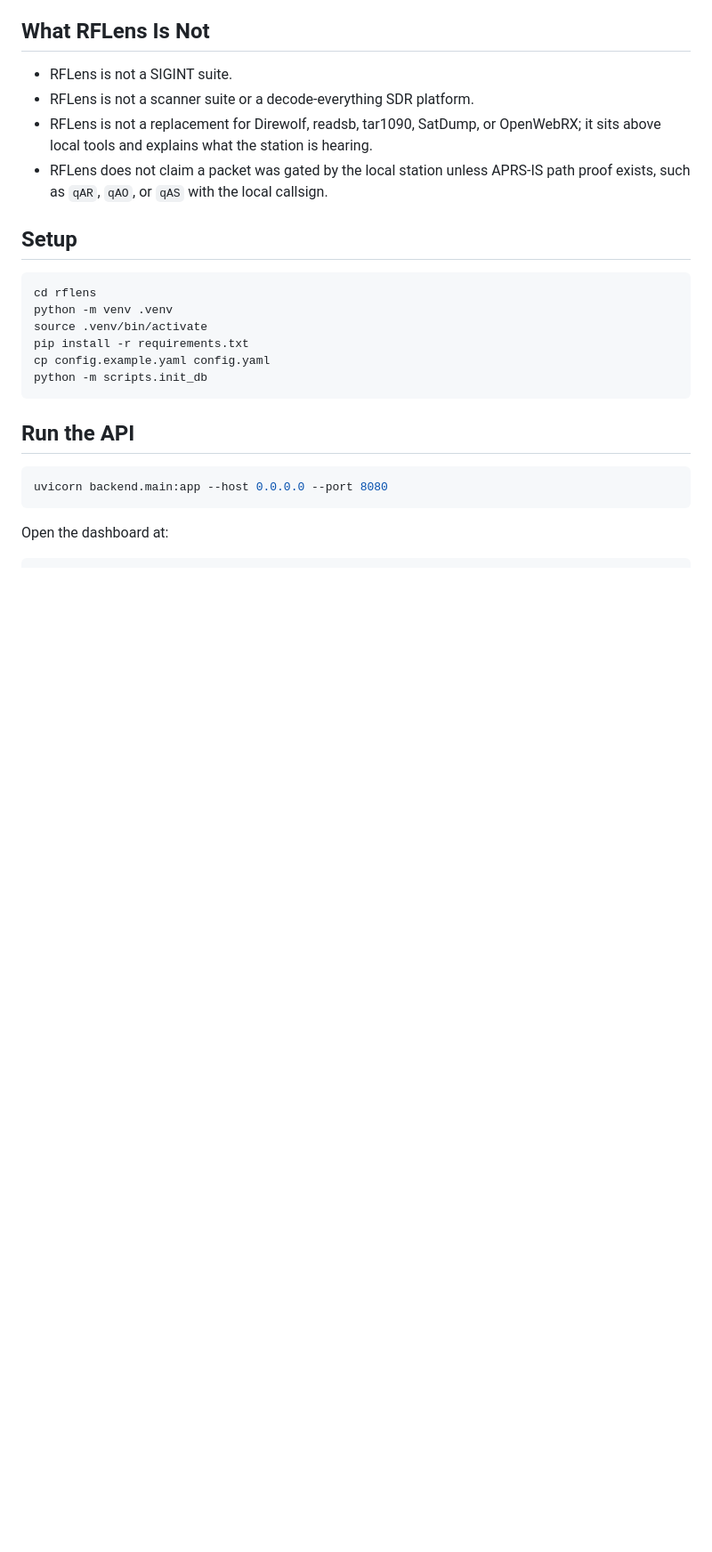
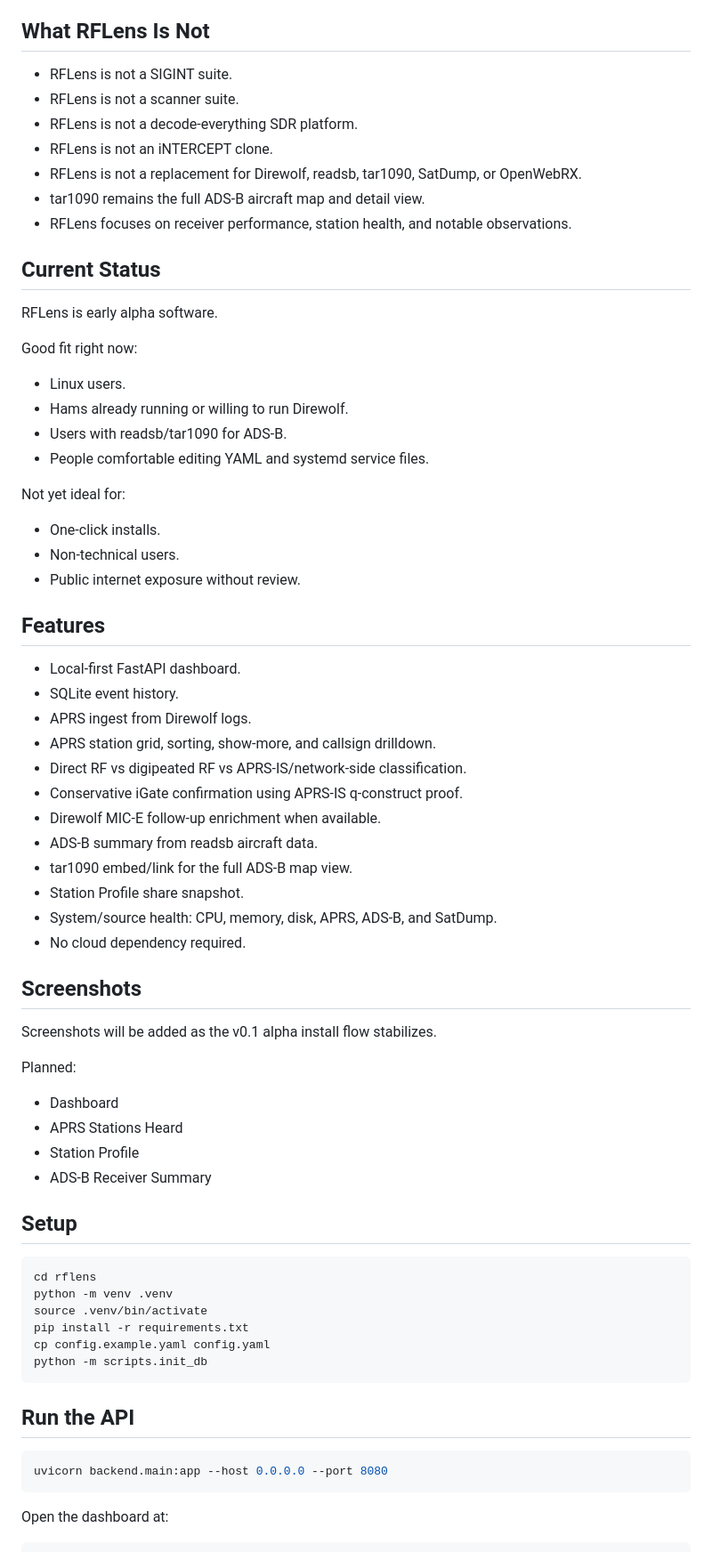
Before and after one commit to gregapackard/rflens, a Markdown page: README.md, the part around one of its changes. Shown at 89% size. Rendered like a GitHub page; blank space fills up the shorter version.

```diff
--- a/README.md
+++ b/README.md
@@ -61,9 +34,55 @@ RFLens is becoming a clearer station intelligence layer for amateur radio operat
 ## What RFLens Is Not
 
 - RFLens is not a SIGINT suite.
-- RFLens is not a scanner suite or a decode-everything SDR platform.
-- RFLens is not a replacement for Direwolf, readsb, tar1090, SatDump, or OpenWebRX; it sits above local tools and explains what the station is hearing.
-- RFLens does not claim a packet was gated by the local station unless APRS-IS path proof exists, such as `qAR`, `qAO`, or `qAS` with the local callsign.
+- RFLens is not a scanner suite.
+- RFLens is not a decode-everything SDR platform.
+- RFLens is not an iNTERCEPT clone.
+- RFLens is not a replacement for Direwolf, readsb, tar1090, SatDump, or OpenWebRX.
+- tar1090 remains the full ADS-B aircraft map and detail view.
+- RFLens focuses on receiver performance, station health, and notable observations.
+
+## Current Status
+
+RFLens is early alpha software.
+
+Good fit right now:
+
+- Linux users.
+- Hams already running or willing to run Direwolf.
+- Users with readsb/tar1090 for ADS-B.
+- People comfortable editing YAML and systemd service files.
+
+Not yet ideal for:
+
+- One-click installs.
+- Non-technical users.
+- Public internet exposure without review.
+
+## Features
+
+- Local-first FastAPI dashboard.
+- SQLite event history.
+- APRS ingest from Direwolf logs.
+- APRS station grid, sorting, show-more, and callsign drilldown.
+- Direct RF vs digipeated RF vs APRS-IS/network-side classification.
+- Conservative iGate confirmation using APRS-IS q-construct proof.
+- Direwolf MIC-E follow-up enrichment when available.
+- ADS-B summary from readsb aircraft data.
+- tar1090 embed/link for the full ADS-B map view.
+- Station Profile share snapshot.
+- System/source health: CPU, memory, disk, APRS, ADS-B, and SatDump.
+- No cloud dependency required.
+
+## Screenshots
+
+Screenshots will be added as the v0.1 alpha install flow stabilizes.
+
+Planned:
+
+- Dashboard
+- APRS Stations Heard
+- Station Profile
+- ADS-B Receiver Summary
 
 ## Setup
 
```
Also changed, not shown: other parts of README.md (+55 -52 lines), ROADMAP.md (added, +28 -0 lines).
